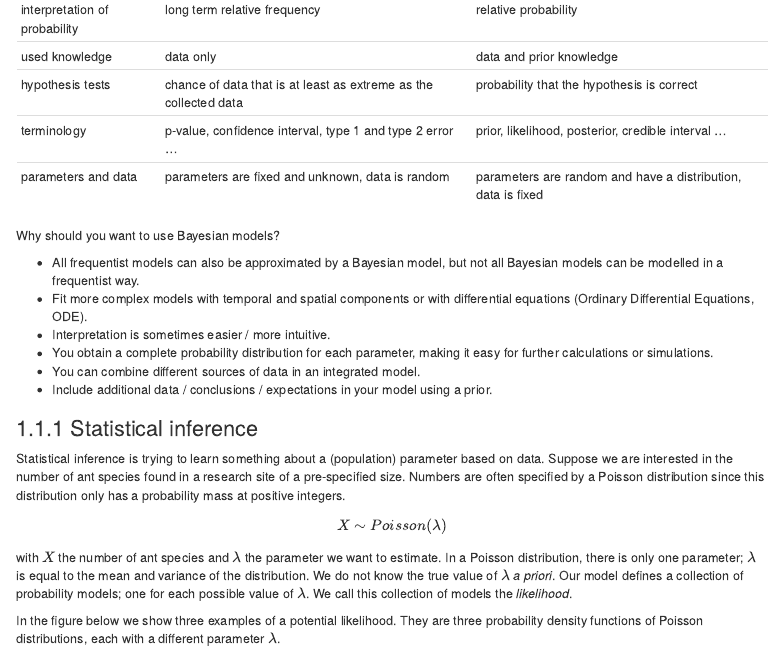
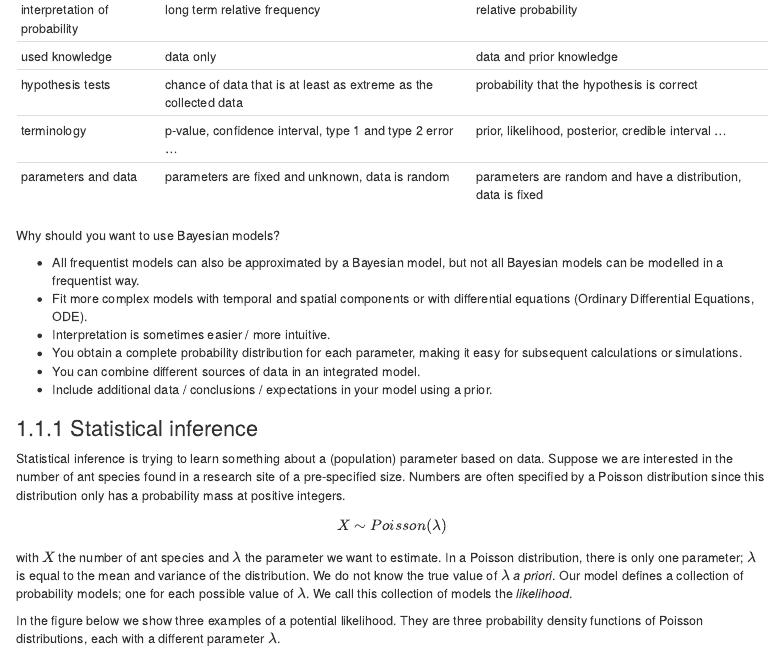
Before and after one commit to inbo/bayesian-workshop-2023, an R Markdown document (source/workshop_1_mcmc_en_brms_eng.Rmd): the page in a window 1100 px wide, from 390 px down. Rendered offline with R 4.5, knitr and Pandoc, with nearby package versions; menus at the side of the page are left out.

Commit message:
Update source/workshop_1_mcmc_en_brms_eng.Rmd
Co-authored-by: Ward Langeraert <60934857+wlangera@users.noreply.github.com>

```diff
--- a/source/workshop_1_mcmc_en_brms_eng.Rmd
+++ b/source/workshop_1_mcmc_en_brms_eng.Rmd
@@ -83,7 +83,7 @@ Why should you want to use Bayesian models?
 - All frequentist models can also be approximated by a Bayesian model, but not all Bayesian models can be modelled in a frequentist way.
 - Fit more complex models with temporal and spatial components or with differential equations (Ordinary Differential Equations, ODE).
 - Interpretation is sometimes easier / more intuitive.
-- You obtain a complete probability distribution for each parameter, making it easy for further calculations or simulations.
+- You obtain a complete probability distribution for each parameter, making it easy for subsequent calculations or simulations.
 - You can combine different sources of data in an integrated model.
 - Include additional data / conclusions / expectations in your model using a prior.
 
```
